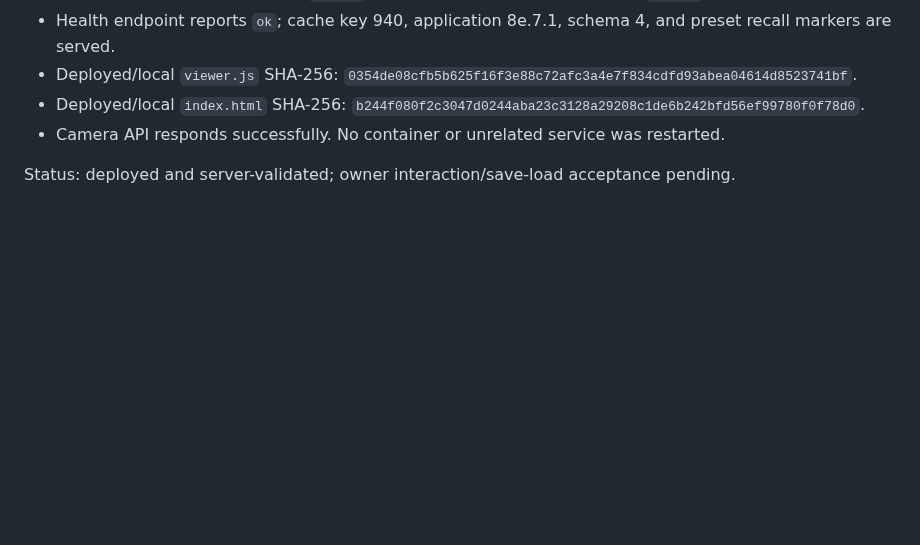
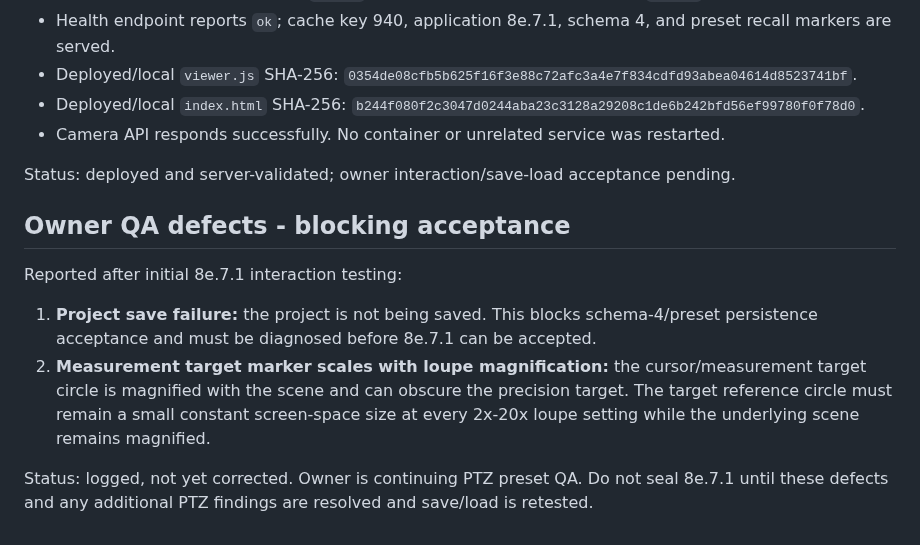
Before and after one commit to felipegbir/3D-CCTV-Simulator, a Markdown page: releases/8e.7.1.md, the part around the change. Rendered like a GitHub page; blank space fills up the shorter version.

Commit message:
Log blocking 8e.7.1 owner QA defects

```diff
--- a/releases/8e.7.1.md
+++ b/releases/8e.7.1.md
@@ -49,3 +49,11 @@ Status: implementation complete; live deployment and owner acceptance pending.
 - Camera API responds successfully. No container or unrelated service was restarted.
 
 Status: deployed and server-validated; owner interaction/save-load acceptance pending.
+## Owner QA defects - blocking acceptance
+
+Reported after initial 8e.7.1 interaction testing:
+
+1. **Project save failure:** the project is not being saved. This blocks schema-4/preset persistence acceptance and must be diagnosed before 8e.7.1 can be accepted.
+2. **Measurement target marker scales with loupe magnification:** the cursor/measurement target circle is magnified with the scene and can obscure the precision target. The target reference circle must remain a small constant screen-space size at every 2x-20x loupe setting while the underlying scene remains magnified.
+
+Status: logged, not yet corrected. Owner is continuing PTZ preset QA. Do not seal 8e.7.1 until these defects and any additional PTZ findings are resolved and save/load is retested.
```
Also changed, not shown: AUDIT_8E.md (+3 -0 lines).
